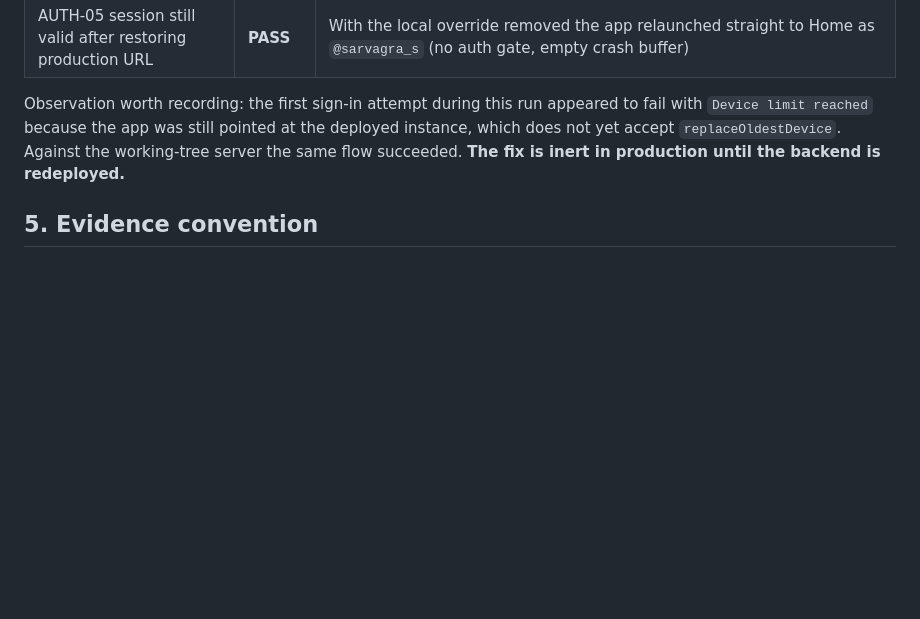
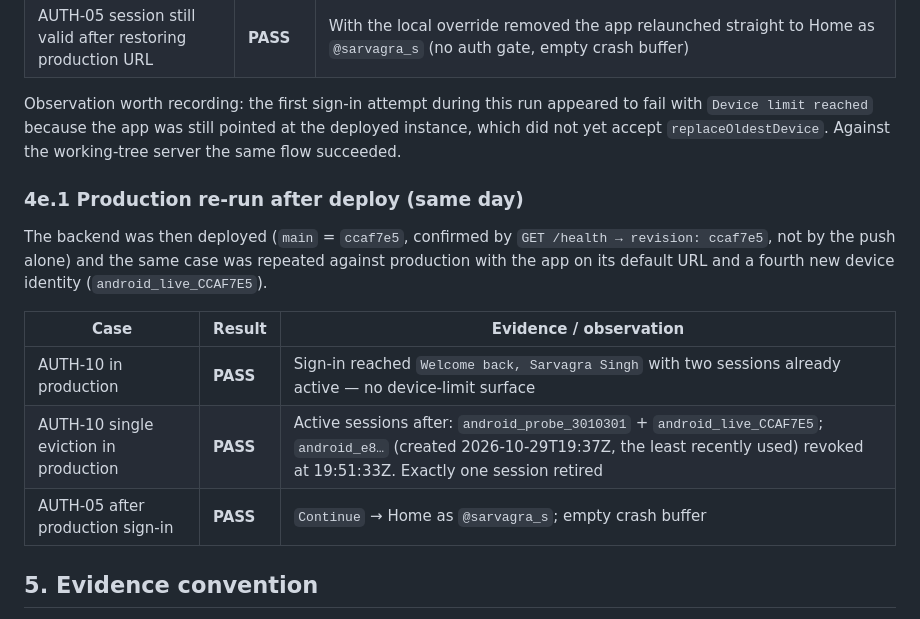
Before and after one commit to sarvagra/NEBULA, a Markdown page: docs/DEVICE_TEST_PLAN.md, the part around the change. Drawn GitHub-style; blank space fills up the shorter version.

Commit message:
Record the production deploy and its device verification
The device-cap recovery was re-run against the deployed backend with a fourth
device identity, confirming on production that exactly the least recently used
session is retired and sign-in completes.

Generated with Codebuff
Co-Authored-By: Codebuff <noreply@codebuff.com>

```diff
--- a/docs/DEVICE_TEST_PLAN.md
+++ b/docs/DEVICE_TEST_PLAN.md
@@ -248,9 +248,21 @@ Backend: **local server from this working tree** on `127.0.0.1:5001` via
 
 Observation worth recording: the first sign-in attempt during this run appeared to
 fail with `Device limit reached` because the app was still pointed at the deployed
-instance, which does not yet accept `replaceOldestDevice`. Against the working-tree
-server the same flow succeeded. **The fix is inert in production until the backend
-is redeployed.**
+instance, which did not yet accept `replaceOldestDevice`. Against the working-tree
+server the same flow succeeded.
+
+### 4e.1 Production re-run after deploy (same day)
+
+The backend was then deployed (`main` = `ccaf7e5`, confirmed by
+`GET /health → revision: ccaf7e5`, not by the push alone) and the same case was
+repeated against production with the app on its default URL and a fourth new
+device identity (`android_live_CCAF7E5`).
+
+| Case | Result | Evidence / observation |
+|---|---|---|
+| AUTH-10 in production | **PASS** | Sign-in reached `Welcome back, Sarvagra Singh` with two sessions already active — no device-limit surface |
+| AUTH-10 single eviction in production | **PASS** | Active sessions after: `android_probe_3010301` + `android_live_CCAF7E5`; `android_e8…` (created 2026-10-29T19:37Z, the least recently used) revoked at 19:51:33Z. Exactly one session retired |
+| AUTH-05 after production sign-in | **PASS** | `Continue` → Home as `@sarvagra_s`; empty crash buffer |
 
 ## 5. Evidence convention
 
```
